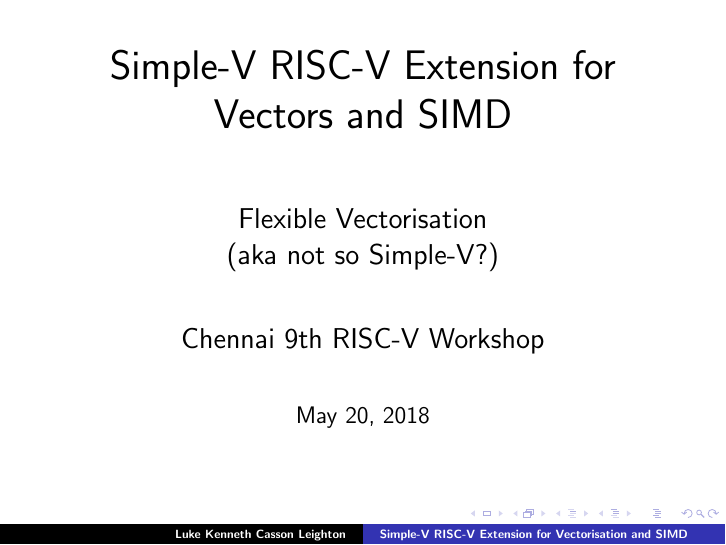
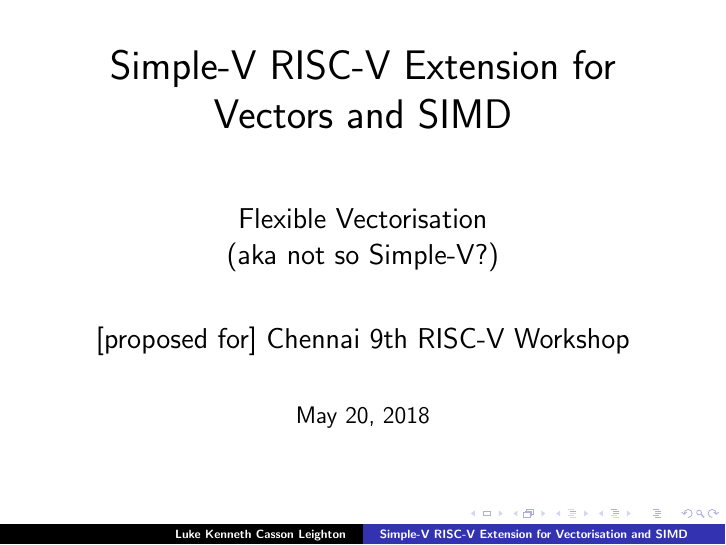
Before and after one commit to programmerjake/libre-soc-wiki, LaTeX slides (simple_v_extension/simple_v_chennai_2018.tex): page 1 of 20. Compiled offline with LaTeX, dvips and Ghostscript.

Commit message:
update slides

```diff
--- a/simple_v_extension/simple_v_chennai_2018.tex
+++ b/simple_v_extension/simple_v_chennai_2018.tex
@@ -16,7 +16,7 @@
     \Large{Flexible Vectorisation}\\
     \Large{(aka not so Simple-V?)}\\
     \vspace{24pt}
-    \Large{Chennai 9th RISC-V Workshop}\\
+    \Large{[proposed for] Chennai 9th RISC-V Workshop}\\
     \vspace{24pt}
     \large{\today}
   \end{center}
```
Also changed, not shown: simple_v_extension/simple_v_chennai_2018.tex (1 more changed lines).
